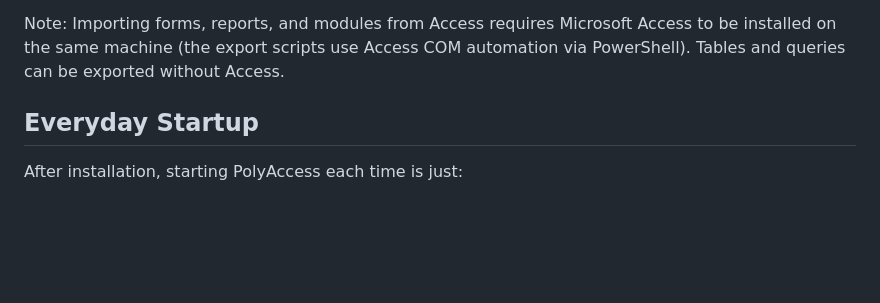
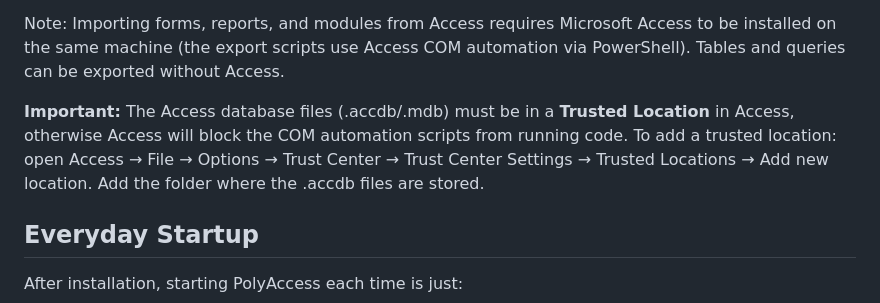
Before and after one commit to kentyler/accessclone, a Markdown page: INSTRUCTIONS.md, the part around the change. Drawn GitHub-style; blank space fills up the shorter version.

Commit message:
Add trusted location note for Access database imports
Access blocks COM automation on files not in trusted locations,
which prevents the import scripts from running. Added instructions
for configuring trusted locations in Access.

Co-Authored-By: Claude Opus 4.6 <noreply@anthropic.com>

```diff
--- a/INSTRUCTIONS.md
+++ b/INSTRUCTIONS.md
@@ -152,6 +152,8 @@ If the user has .accdb files to import:
 
 Note: Importing forms, reports, and modules from Access requires Microsoft Access to be installed on the same machine (the export scripts use Access COM automation via PowerShell). Tables and queries can be exported without Access.
 
+**Important:** The Access database files (.accdb/.mdb) must be in a **Trusted Location** in Access, otherwise Access will block the COM automation scripts from running code. To add a trusted location: open Access → File → Options → Trust Center → Trust Center Settings → Trusted Locations → Add new location. Add the folder where the .accdb files are stored.
+
 ## Everyday Startup
 
 After installation, starting PolyAccess each time is just:
```
